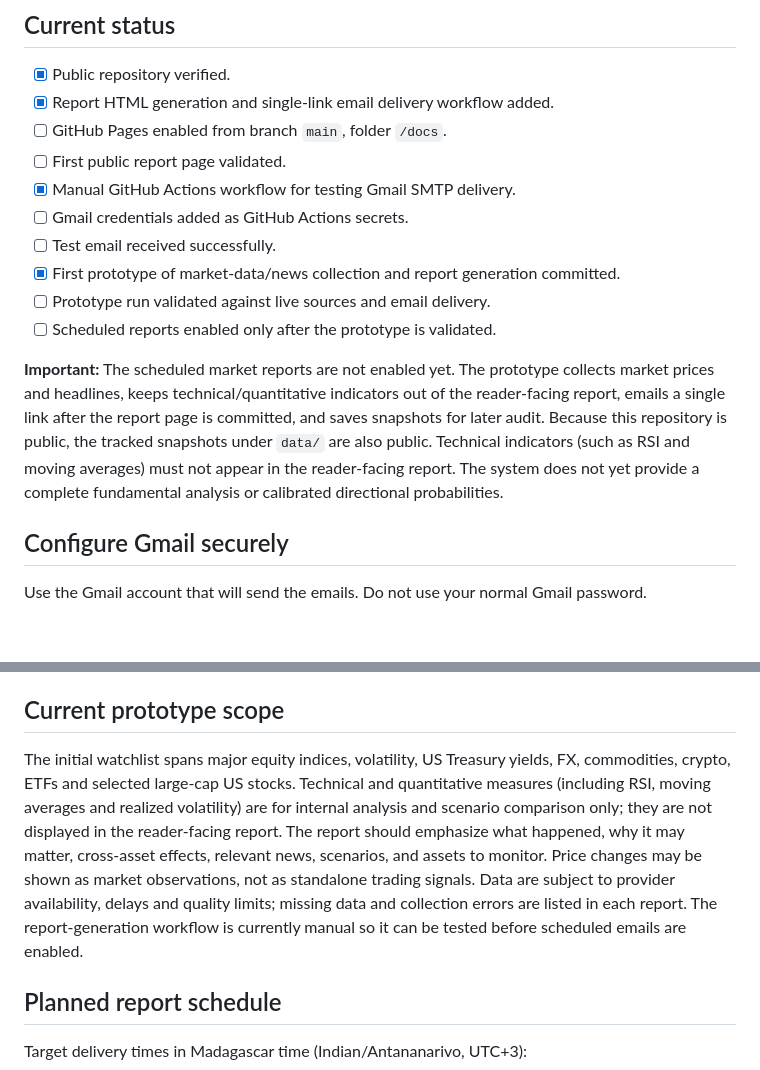
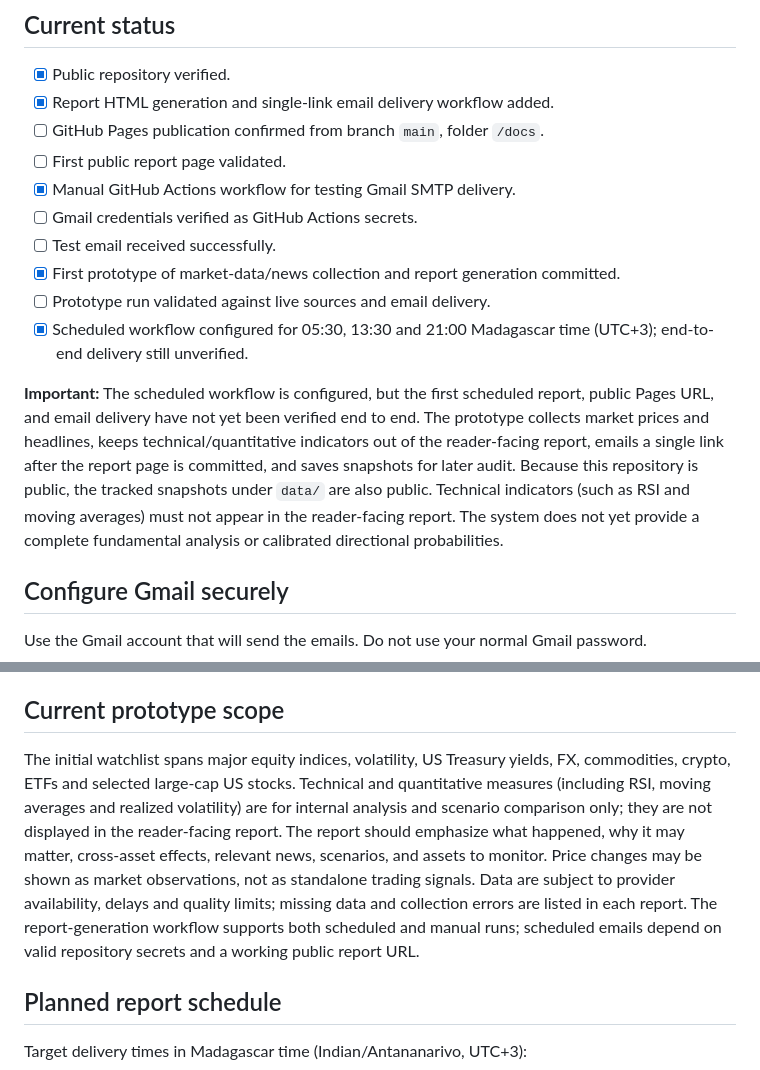
Before and after one commit to miaranarm/market-intelligence-daily, a Markdown page: README.md, 2 parts joined by grey strips. GitHub-like rendering; blank space fills up the shorter version.

Commit message:
Document scheduled workflow and pending delivery verification

```diff
--- a/README.md
+++ b/README.md
@@ -6,16 +6,16 @@ Public repository for a multi-asset market-intelligence system with three planne
 
 - [x] Public repository verified.
 - [x] Report HTML generation and single-link email delivery workflow added.
-- [ ] GitHub Pages enabled from branch `main`, folder `/docs`.
+- [ ] GitHub Pages publication confirmed from branch `main`, folder `/docs`.
 - [ ] First public report page validated.
 - [x] Manual GitHub Actions workflow for testing Gmail SMTP delivery.
-- [ ] Gmail credentials added as GitHub Actions secrets.
+- [ ] Gmail credentials verified as GitHub Actions secrets.
 - [ ] Test email received successfully.
 - [x] First prototype of market-data/news collection and report generation committed.
 - [ ] Prototype run validated against live sources and email delivery.
-- [ ] Scheduled reports enabled only after the prototype is validated.
+- [x] Scheduled workflow configured for 05:30, 13:30 and 21:00 Madagascar time (UTC+3); end-to-end delivery still unverified.
 
-**Important:** The scheduled market reports are not enabled yet. The prototype collects market prices and headlines, keeps technical/quantitative indicators out of the reader-facing report, emails a single link after the report page is committed, and saves snapshots for later audit. Because this repository is public, the tracked snapshots under `data/` are also public. Technical indicators (such as RSI and moving averages) must not appear in the reader-facing report. The system does not yet provide a complete fundamental analysis or calibrated directional probabilities.
+**Important:** The scheduled workflow is configured, but the first scheduled report, public Pages URL, and email delivery have not yet been verified end to end. The prototype collects market prices and headlines, keeps technical/quantitative indicators out of the reader-facing report, emails a single link after the report page is committed, and saves snapshots for later audit. Because this repository is public, the tracked snapshots under `data/` are also public. Technical indicators (such as RSI and moving averages) must not appear in the reader-facing report. The system does not yet provide a complete fundamental analysis or calibrated directional probabilities.
 
 ## Configure Gmail securely
 
@@ -48,7 +48,7 @@ If it fails, the workflow log should identify missing secrets or an SMTP authent
 
 ## Current prototype scope
 
-The initial watchlist spans major equity indices, volatility, US Treasury yields, FX, commodities, crypto, ETFs and selected large-cap US stocks. Technical and quantitative measures (including RSI, moving averages and realized volatility) are for internal analysis and scenario comparison only; they are not displayed in the reader-facing report. The report should emphasize what happened, why it may matter, cross-asset effects, relevant news, scenarios, and assets to monitor. Price changes may be shown as market observations, not as standalone trading signals. Data are subject to provider availability, delays and quality limits; missing data and collection errors are listed in each report. The report-generation workflow is currently manual so it can be tested before scheduled emails are enabled.
+The initial watchlist spans major equity indices, volatility, US Treasury yields, FX, commodities, crypto, ETFs and selected large-cap US stocks. Technical and quantitative measures (including RSI, moving averages and realized volatility) are for internal analysis and scenario comparison only; they are not displayed in the reader-facing report. The report should emphasize what happened, why it may matter, cross-asset effects, relevant news, scenarios, and assets to monitor. Price changes may be shown as market observations, not as standalone trading signals. Data are subject to provider availability, delays and quality limits; missing data and collection errors are listed in each report. The report-generation workflow supports both scheduled and manual runs; scheduled emails depend on valid repository secrets and a working public report URL.
 
 ## Planned report schedule
 
```
